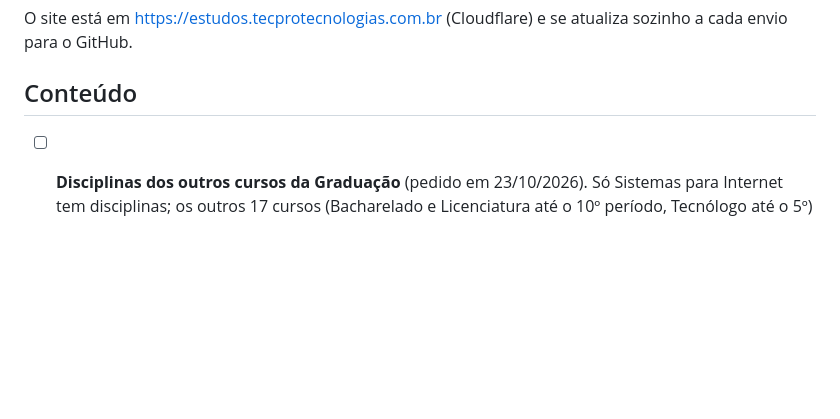
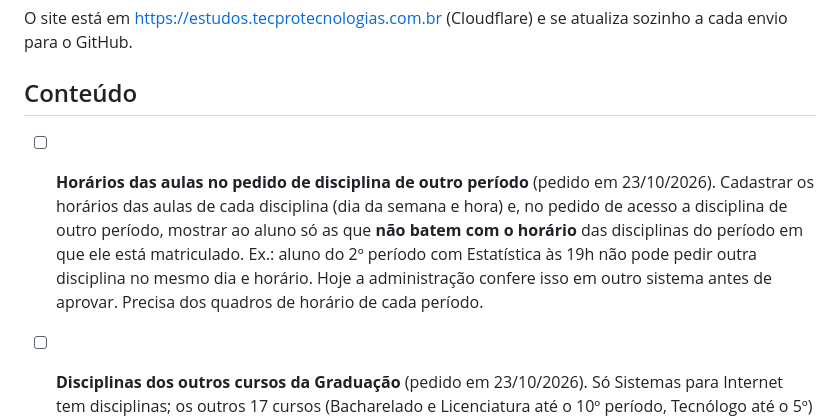
Before and after one commit to tecprotecnologias-dev/Hub-de-Estudos, a Markdown page: PROXIMOS-PASSOS.md, the part around the change. Rendered like a GitHub page; blank space fills up the shorter version.

Commit message:
Próximos passos: horários das aulas no pedido de disciplina
Co-Authored-By: Claude Opus 5.5 <noreply@anthropic.com>

```diff
--- a/PROXIMOS-PASSOS.md
+++ b/PROXIMOS-PASSOS.md
@@ -7,6 +7,7 @@ O site está em https://estudos.tecprotecnologias.com.br (Cloudflare) e se atual
 
 ## Conteúdo
 
+- [ ] **Horários das aulas no pedido de disciplina de outro período** (pedido em 23/10/2026). Cadastrar os horários das aulas de cada disciplina (dia da semana e hora) e, no pedido de acesso a disciplina de outro período, mostrar ao aluno só as que **não batem com o horário** das disciplinas do período em que ele está matriculado. Ex.: aluno do 2º período com Estatística às 19h não pode pedir outra disciplina no mesmo dia e horário. Hoje a administração confere isso em outro sistema antes de aprovar. Precisa dos quadros de horário de cada período.
 - [ ] **Disciplinas dos outros cursos da Graduação** (pedido em 23/10/2026). Só Sistemas para Internet tem disciplinas; os outros 17 cursos (Bacharelado e Licenciatura até o 10º período, Tecnólogo até o 5º) aparecem nos filtros, mas sem cartões. Duas opções: ela manda a grade de cada curso, ou o Claude monta uma grade provisória com as disciplinas mais comuns (começando por um curso para ela conferir). Cada disciplina leva `curso` (id em `CURSOS`, `src/lib/niveis.ts`). Para cada curso, pedir também a **matriz com os pré-requisitos** (vão em `src/data/prerequisitos.ts`) e **em que período ficam as optativas** (`PERIODO_DAS_OPTATIVAS`, `src/lib/niveis.ts`); sem isso, o aluno pode pedir qualquer disciplina e vê as optativas em todos os períodos.
 
 - [ ] **Web III: exercícios e simulado** (pedido em 17/10/2026). Os 12 capítulos estão prontos. Falta uma seção de exercícios no fim de cada capítulo e o simulado da Web III no site com **os mesmos exercícios, no mesmo capítulo**, mais as objetivas no estilo de concurso. Regra geral: todo exercício da apostila também está no simulado.
```
